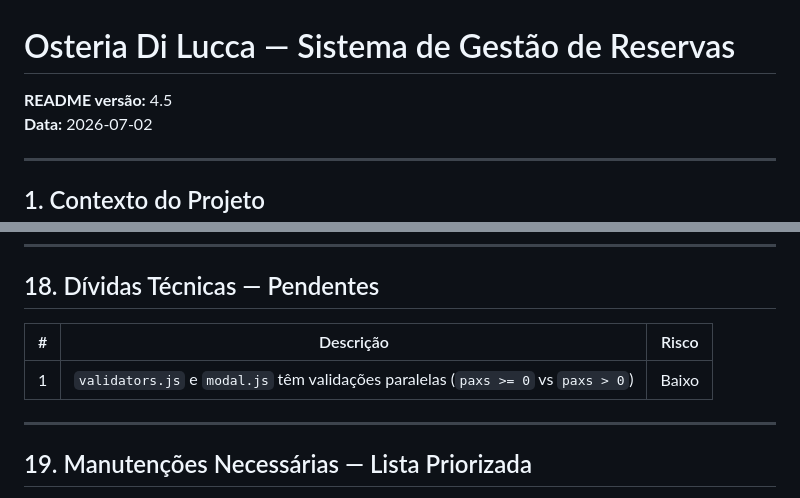
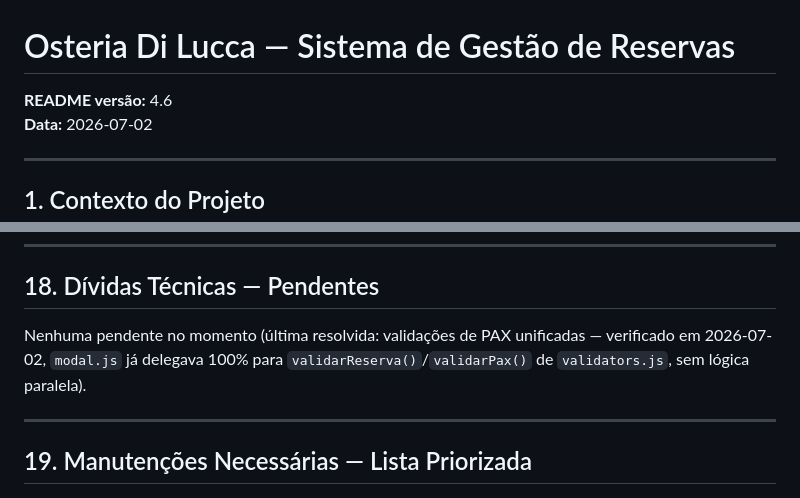
Before and after one commit to luisdienstmanntd/Gerenciador-de-Reservas, a Markdown page: prompt.md, 2 parts joined by grey strips. Rendered like a GitHub page.

Commit message:
Verifica unificação das validações de PAX já concluída — fecha última dívida técnica pendente

```diff
--- a/prompt.md
+++ b/prompt.md
@@ -1,6 +1,6 @@
 # Osteria Di Lucca — Sistema de Gestão de Reservas
 
-**README versão:** 4.5
+**README versão:** 4.6
 **Data:** 2026-07-02
 
 ---
@@ -816,9 +816,7 @@ roomservice.js         ← state.js, database.js
 
 ## 18. Dívidas Técnicas — Pendentes
 
-| # | Descrição | Risco |
-|---|---|---|
-| 1 | `validators.js` e `modal.js` têm validações paralelas (`paxs >= 0` vs `paxs > 0`) | Baixo |
+Nenhuma pendente no momento (última resolvida: validações de PAX unificadas — verificado em 2026-07-02, `modal.js` já delegava 100% para `validarReserva()`/`validarPax()` de `validators.js`, sem lógica paralela).
 
 ---
 
```
